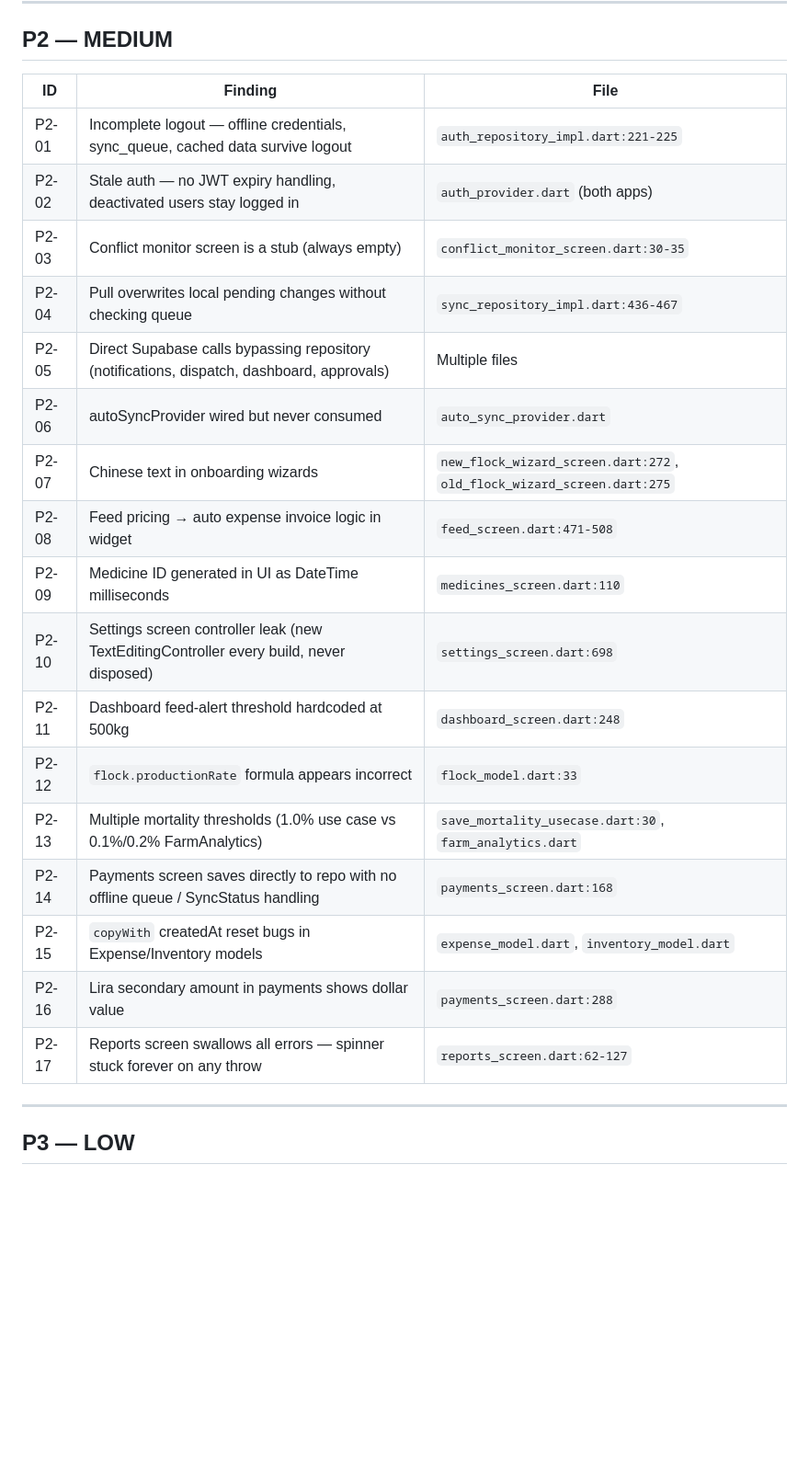
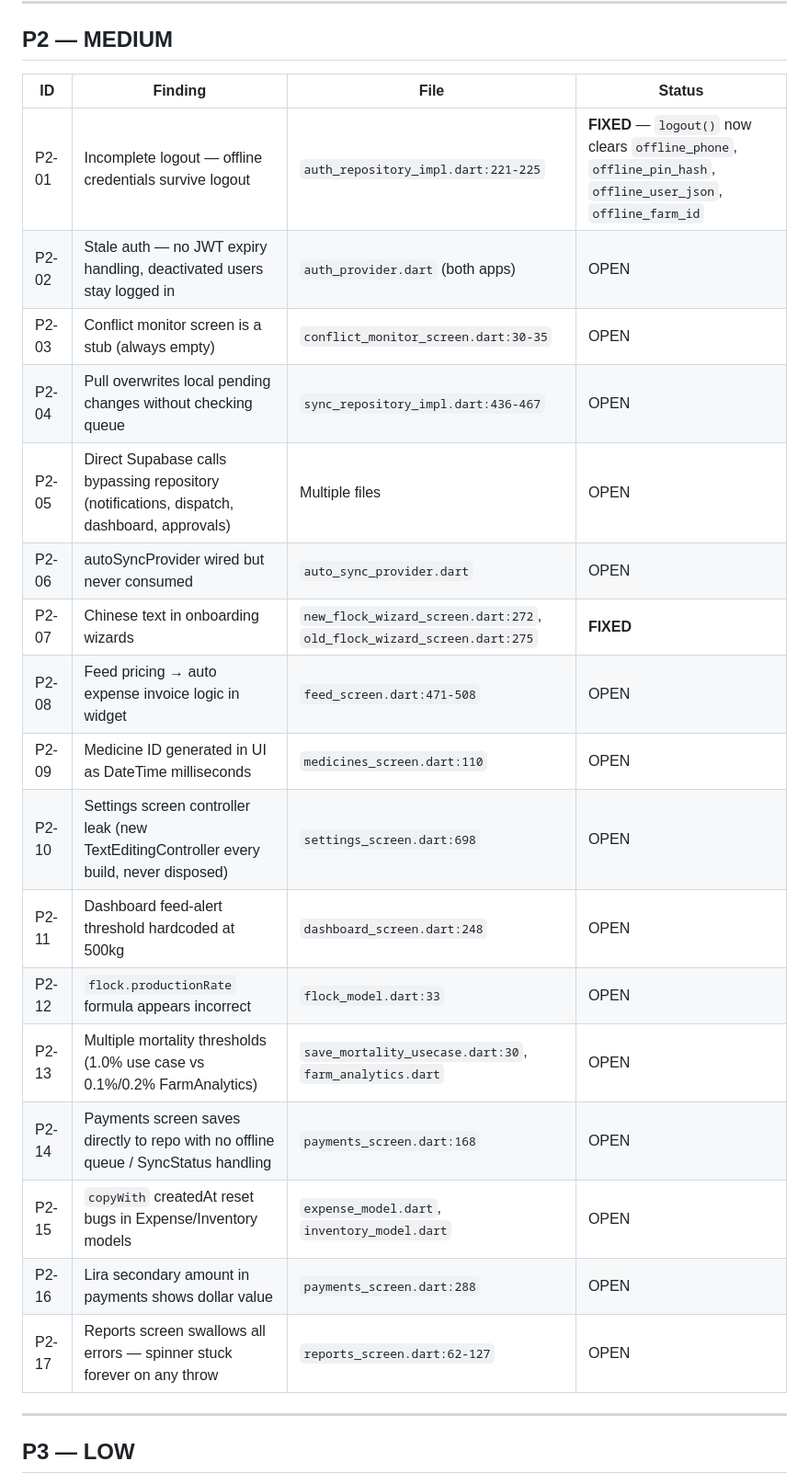
Before and after one commit to wizardloven-source/madjana, a Markdown page: docs/production_audit/08_PRODUCTION_BLOCKERS.md, the part around one of its changes. Shown at 92% size. Drawn GitHub-style; blank space fills up the shorter version.

```diff
--- a/docs/production_audit/08_PRODUCTION_BLOCKERS.md
+++ b/docs/production_audit/08_PRODUCTION_BLOCKERS.md
@@ -115,25 +111,25 @@
 
 ## P2 — MEDIUM
 
-| ID | Finding | File |
-|----|---------|------|
-| P2-01 | Incomplete logout — offline credentials, sync_queue, cached data survive logout | `auth_repository_impl.dart:221-225` |
-| P2-02 | Stale auth — no JWT expiry handling, deactivated users stay logged in | `auth_provider.dart` (both apps) |
-| P2-03 | Conflict monitor screen is a stub (always empty) | `conflict_monitor_screen.dart:30-35` |
-| P2-04 | Pull overwrites local pending changes without checking queue | `sync_repository_impl.dart:436-467` |
-| P2-05 | Direct Supabase calls bypassing repository (notifications, dispatch, dashboard, approvals) | Multiple files |
-| P2-06 | autoSyncProvider wired but never consumed | `auto_sync_provider.dart` |
-| P2-07 | Chinese text in onboarding wizards | `new_flock_wizard_screen.dart:272`, `old_flock_wizard_screen.dart:275` |
-| P2-08 | Feed pricing → auto expense invoice logic in widget | `feed_screen.dart:471-508` |
-| P2-09 | Medicine ID generated in UI as DateTime milliseconds | `medicines_screen.dart:110` |
-| P2-10 | Settings screen controller leak (new TextEditingController every build, never disposed) | `settings_screen.dart:698` |
-| P2-11 | Dashboard feed-alert threshold hardcoded at 500kg | `dashboard_screen.dart:248` |
-| P2-12 | `flock.productionRate` formula appears incorrect | `flock_model.dart:33` |
-| P2-13 | Multiple mortality thresholds (1.0% use case vs 0.1%/0.2% FarmAnalytics) | `save_mortality_usecase.dart:30`, `farm_analytics.dart` |
-| P2-14 | Payments screen saves directly to repo with no offline queue / SyncStatus handling | `payments_screen.dart:168` |
-| P2-15 | `copyWith` createdAt reset bugs in Expense/Inventory models | `expense_model.dart`, `inventory_model.dart` |
-| P2-16 | Lira secondary amount in payments shows dollar value | `payments_screen.dart:288` |
-| P2-17 | Reports screen swallows all errors — spinner stuck forever on any throw | `reports_screen.dart:62-127` |
+| ID | Finding | File | Status |
+|----|---------|------|--------|
+| P2-01 | Incomplete logout — offline credentials survive logout | `auth_repository_impl.dart:221-225` | **FIXED** — `logout()` now clears `offline_phone`, `offline_pin_hash`, `offline_user_json`, `offline_farm_id` |
+| P2-02 | Stale auth — no JWT expiry handling, deactivated users stay logged in | `auth_provider.dart` (both apps) | OPEN |
+| P2-03 | Conflict monitor screen is a stub (always empty) | `conflict_monitor_screen.dart:30-35` | OPEN |
+| P2-04 | Pull overwrites local pending changes without checking queue | `sync_repository_impl.dart:436-467` | OPEN |
+| P2-05 | Direct Supabase calls bypassing repository (notifications, dispatch, dashboard, approvals) | Multiple files | OPEN |
+| P2-06 | autoSyncProvider wired but never consumed | `auto_sync_provider.dart` | OPEN |
+| P2-07 | Chinese text in onboarding wizards | `new_flock_wizard_screen.dart:272`, `old_flock_wizard_screen.dart:275` | **FIXED** |
+| P2-08 | Feed pricing → auto expense invoice logic in widget | `feed_screen.dart:471-508` | OPEN |
+| P2-09 | Medicine ID generated in UI as DateTime milliseconds | `medicines_screen.dart:110` | OPEN |
+| P2-10 | Settings screen controller leak (new TextEditingController every build, never disposed) | `settings_screen.dart:698` | OPEN |
+| P2-11 | Dashboard feed-alert threshold hardcoded at 500kg | `dashboard_screen.dart:248` | OPEN |
+| P2-12 | `flock.productionRate` formula appears incorrect | `flock_model.dart:33` | OPEN |
+| P2-13 | Multiple mortality thresholds (1.0% use case vs 0.1%/0.2% FarmAnalytics) | `save_mortality_usecase.dart:30`, `farm_analytics.dart` | OPEN |
+| P2-14 | Payments screen saves directly to repo with no offline queue / SyncStatus handling | `payments_screen.dart:168` | OPEN |
+| P2-15 | `copyWith` createdAt reset bugs in Expense/Inventory models | `expense_model.dart`, `inventory_model.dart` | OPEN |
+| P2-16 | Lira secondary amount in payments shows dollar value | `payments_screen.dart:288` | OPEN |
+| P2-17 | Reports screen swallows all errors — spinner stuck forever on any throw | `reports_screen.dart:62-127` | OPEN |
 
 ---
 
```
Also changed, not shown: other parts of docs/production_audit/08_PRODUCTION_BLOCKERS.md (+46 -50 lines), docs/production_audit/RELEASE_CANDIDATE_REPORT.md (+85 -67 lines).
